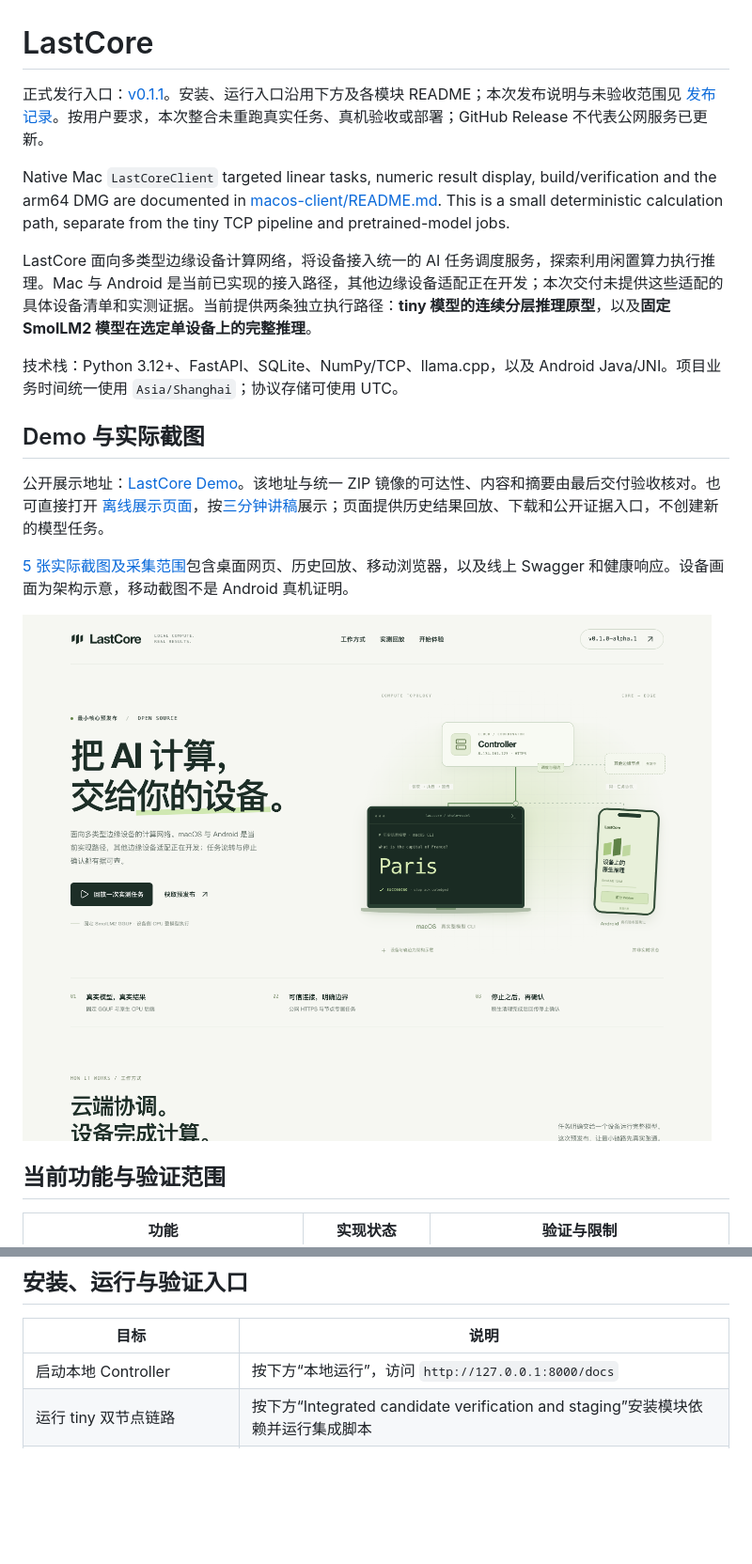
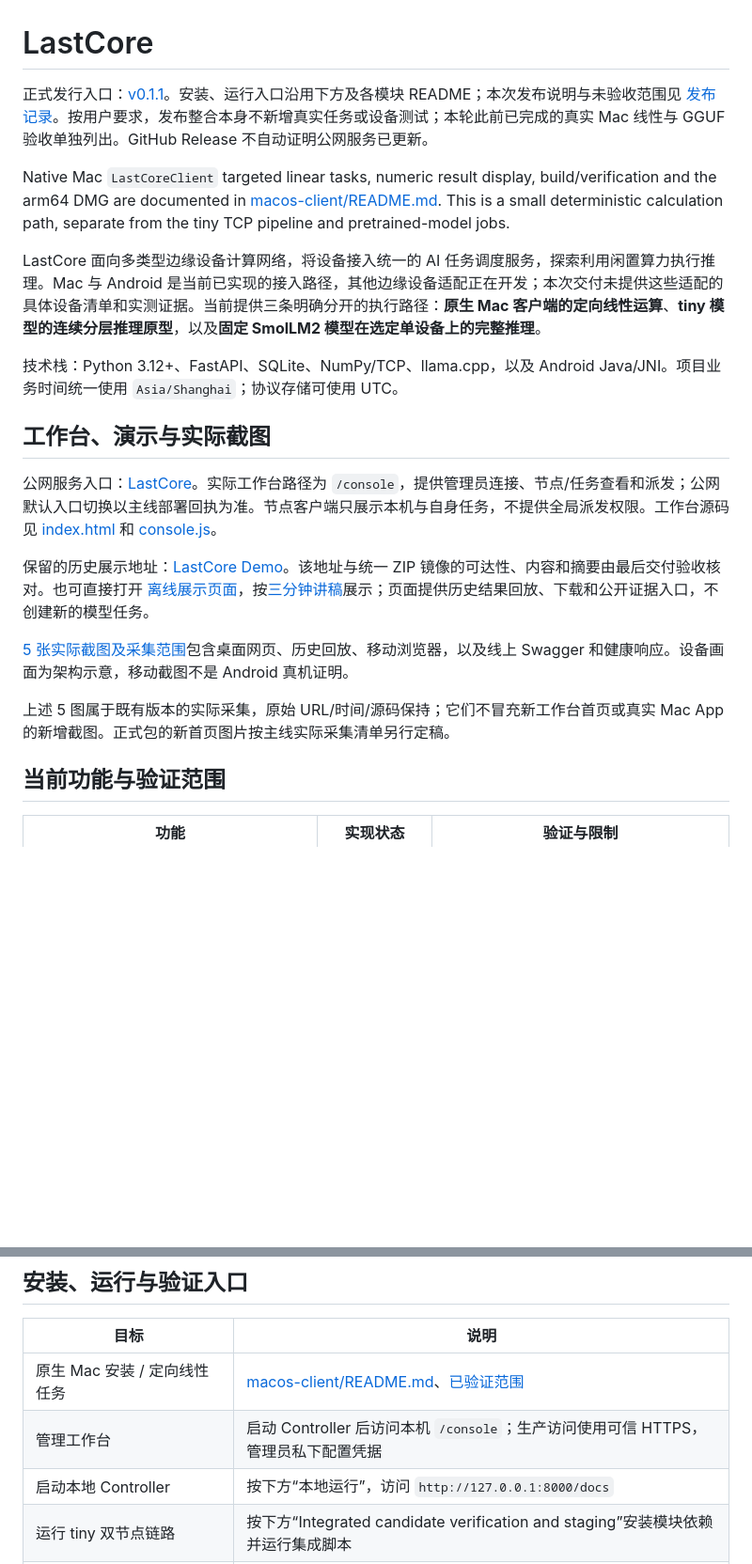
Before and after one commit to 7onytang/LastCore, a Markdown page: README.md, 2 parts joined by grey strips. Shown at 94% size. Drawn GitHub-style; blank space fills up the shorter version.

```diff
--- a/README.md
+++ b/README.md
@@ -1,23 +1,25 @@
 # LastCore
 
-正式发行入口：[v0.1.1](https://github.com/7onytang/LastCore/releases/tag/v0.1.1)。安装、运行入口沿用下方及各模块 README；本次发布说明与未验收范围见 [发布记录](submission/RELEASE-v0.1.1.md)。按用户要求，本次整合未重跑真实任务、真机验收或部署；GitHub Release 不代表公网服务已更新。
+正式发行入口：[v0.1.1](https://github.com/7onytang/LastCore/releases/tag/v0.1.1)。安装、运行入口沿用下方及各模块 README；本次发布说明与未验收范围见 [发布记录](submission/RELEASE-v0.1.1.md)。按用户要求，发布整合本身不新增真实任务或设备测试；本轮此前已完成的真实 Mac 线性与 GGUF 验收单独列出。GitHub Release 不自动证明公网服务已更新。
 
 Native Mac `LastCoreClient` targeted linear tasks, numeric result display,
 build/verification and the arm64 DMG are documented in
 [macos-client/README.md](macos-client/README.md). This is a small deterministic
 calculation path, separate from the tiny TCP pipeline and pretrained-model jobs.
 
-LastCore 面向多类型边缘设备计算网络，将设备接入统一的 AI 任务调度服务，探索利用闲置算力执行推理。Mac 与 Android 是当前已实现的接入路径，其他边缘设备适配正在开发；本次交付未提供这些适配的具体设备清单和实测证据。当前提供两条独立执行路径：**tiny 模型的连续分层推理原型**，以及**固定 SmolLM2 模型在选定单设备上的完整推理**。
+LastCore 面向多类型边缘设备计算网络，将设备接入统一的 AI 任务调度服务，探索利用闲置算力执行推理。Mac 与 Android 是当前已实现的接入路径，其他边缘设备适配正在开发；本次交付未提供这些适配的具体设备清单和实测证据。当前提供三条明确分开的执行路径：**原生 Mac 客户端的定向线性运算**、**tiny 模型的连续分层推理原型**，以及**固定 SmolLM2 模型在选定单设备上的完整推理**。
 
 技术栈：Python 3.12+、FastAPI、SQLite、NumPy/TCP、llama.cpp，以及 Android Java/JNI。项目业务时间统一使用 `Asia/Shanghai`；协议存储可使用 UTC。
 
-## Demo 与实际截图
+## 工作台、演示与实际截图
 
-公开展示地址：[LastCore Demo](https://8.134.161.123/demo/)。该地址与统一 ZIP 镜像的可达性、内容和摘要由最后交付验收核对。也可直接打开 [离线展示页面](demo/offline.html)，按[三分钟讲稿](demo/DEMO-SCRIPT-3MIN.txt)展示；页面提供历史结果回放、下载和公开证据入口，不创建新的模型任务。
+公网服务入口：[LastCore](https://8.134.161.123/)。实际工作台路径为 `/console`，提供管理员连接、节点/任务查看和派发；公网默认入口切换以主线部署回执为准。节点客户端只展示本机与自身任务，不提供全局派发权限。工作台源码见 [index.html](controller-server/app/ui/index.html) 和 [console.js](controller-server/app/ui/console.js)。
+
+保留的历史展示地址：[LastCore Demo](https://8.134.161.123/demo/)。该地址与统一 ZIP 镜像的可达性、内容和摘要由最后交付验收核对。也可直接打开 [离线展示页面](demo/offline.html)，按[三分钟讲稿](demo/DEMO-SCRIPT-3MIN.txt)展示；页面提供历史结果回放、下载和公开证据入口，不创建新的模型任务。
 
 [5 张实际截图及采集范围](screenshots/README.md)包含桌面网页、历史回放、移动浏览器，以及线上 Swagger 和健康响应。设备画面为架构示意，移动截图不是 Android 真机证明。
 
-![实际运行的 Demo 桌面页面，设备图为示意](screenshots/01-demo-desktop.png)
+上述 5 图属于既有版本的实际采集，原始 URL/时间/源码保持；它们不冒充新工作台首页或真实 Mac App 的新增截图。正式包的新首页图片按主线实际采集清单另行定稿。
 
 ## 当前功能与验证范围
 
@@ -78,6 +83,8 @@ Mac worker 的三处恢复/凭据修复已通过 [PR #59](https://github.com/7on
 
 | 目标 | 说明 |
 | --- | --- |
+| 原生 Mac 安装 / 定向线性任务 | [macos-client/README.md](macos-client/README.md)、[已验证范围](submission/evidence/mac-client-0.1.1-linear-acceptance.md) |
+| 管理工作台 | 启动 Controller 后访问本机 `/console`；生产访问使用可信 HTTPS，管理员私下配置凭据 |
 | 启动本地 Controller | 按下方“本地运行”，访问 `http://127.0.0.1:8000/docs` |
 | 运行 tiny 双节点链路 | 按下方“Integrated candidate verification and staging”安装模块依赖并运行集成脚本 |
 | 本机真实文本生成 / macOS worker | [real-model-runtime/README.md](real-model-runtime/README.md) |
```
Also changed, not shown: other parts of README.md (+13 -9 lines), AI_USAGE.md (+36 -19 lines), submission/FORMAL_SUBMISSION.md (+1 -1 lines).
